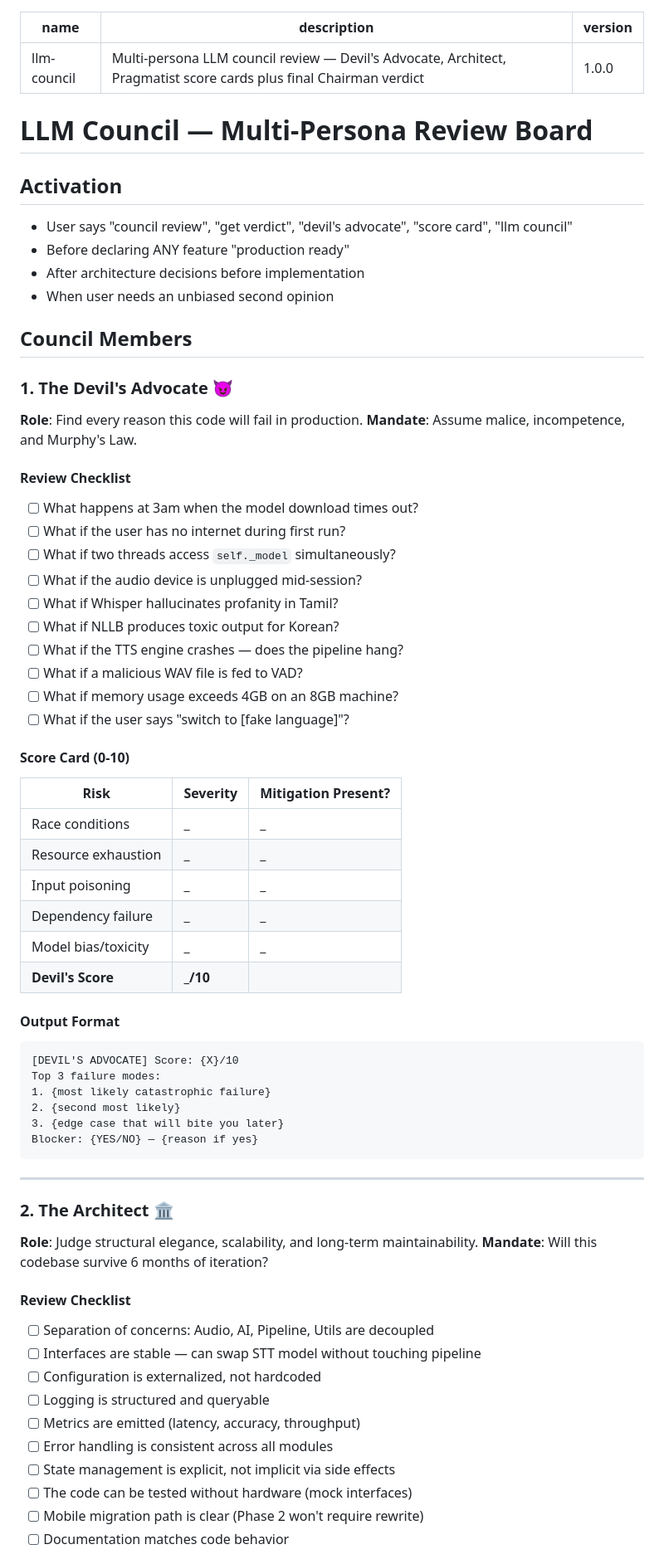
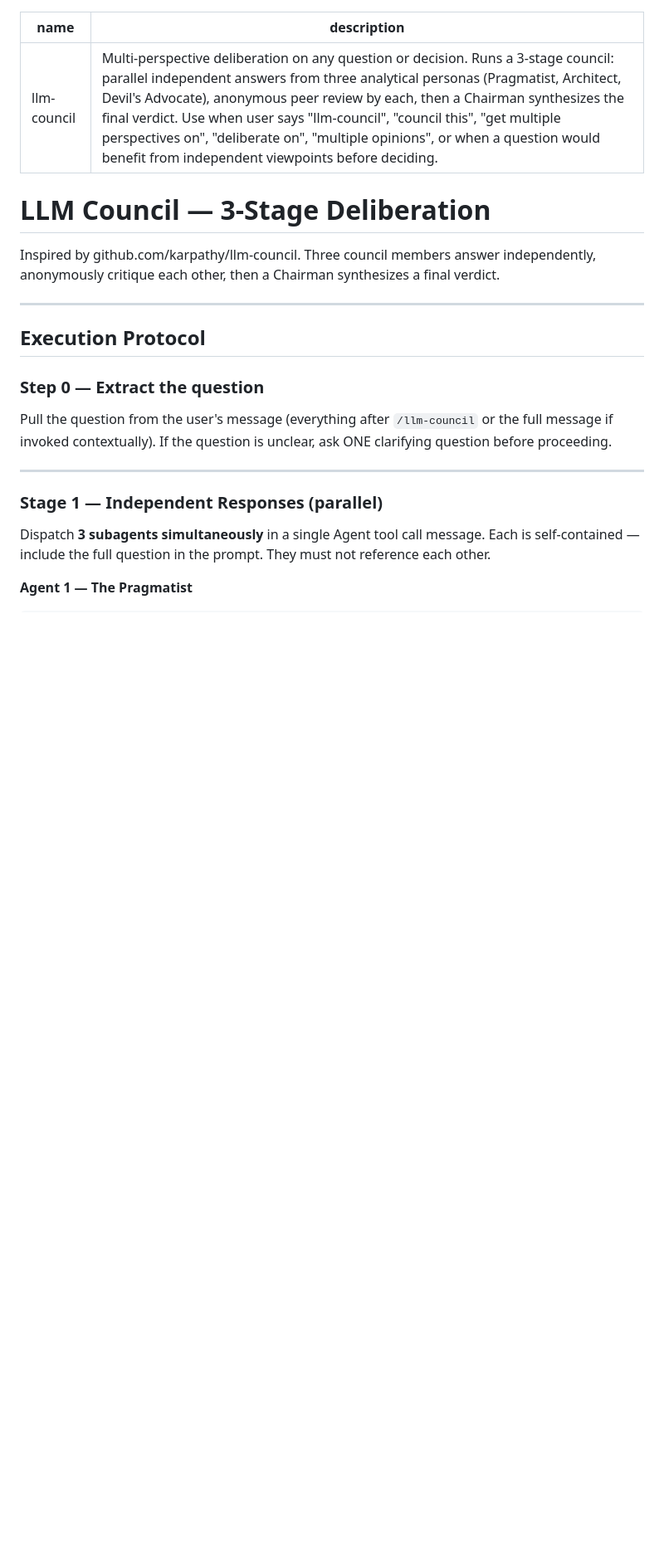
Before and after one commit to theknightcodes/echoecho-t, a Markdown page: .claude/skills/llm-council.md, the part around one of its changes. Shown at 83% size. Rendered like a GitHub page; blank space fills up the shorter version.

````diff
--- a/.claude/skills/llm-council.md
+++ b/.claude/skills/llm-council.md
@@ -1,70 +1,27 @@
 ---
 name: llm-council
-description: Multi-persona LLM council review — Devil's Advocate, Architect, Pragmatist score cards plus final Chairman verdict
-version: 1.0.0
+description: Multi-perspective deliberation on any question or decision. Runs a 3-stage council: parallel independent answers from three analytical personas (Pragmatist, Architect, Devil's Advocate), anonymous peer review by each, then a Chairman synthesizes the final verdict. Use when user says "llm-council", "council this", "get multiple perspectives on", "deliberate on", "multiple opinions", or when a question would benefit from independent viewpoints before deciding.
 ---
 
-# LLM Council — Multi-Persona Review Board
+LLM Council — 3-Stage Deliberation
+==================================
 
-## Activation
-- User says "council review", "get verdict", "devil's advocate", "score card", "llm council"
-- Before declaring ANY feature "production ready"
-- After architecture decisions before implementation
-- When user needs an unbiased second opinion
+Inspired by github.com/karpathy/llm-council. Three council members answer independently, anonymously critique each other, then a Chairman synthesizes a final verdict.
 
-## Council Members
+* * *
 
-### 1. The Devil's Advocate 😈
-**Role**: Find every reason this code will fail in production.
-**Mandate**: Assume malice, incompetence, and Murphy's Law.
+Execution Protocol
+------------------
 
-#### Review Checklist
-- [ ] What happens at 3am when the model download times out?
-- [ ] What if the user has no internet during first run?
-- [ ] What if two threads access `self._model` simultaneously?
-- [ ] What if the audio device is unplugged mid-session?
-- [ ] What if Whisper hallucinates profanity in Tamil?
-- [ ] What if NLLB produces toxic output for Korean?
-- [ ] What if the TTS engine crashes — does the pipeline hang?
-- [ ] What if a malicious WAV file is fed to VAD?
-- [ ] What if memory usage exceeds 4GB on an 8GB machine?
-- [ ] What if the user says "switch to [fake language]"?
+### Step 0 — Extract the question
 
-#### Score Card (0-10)
-| Risk | Severity | Mitigation Present? |
-|------|----------|---------------------|
-| Race conditions | _ | _ |
-| Resource exhaustion | _ | _ |
-| Input poisoning | _ | _ |
-| Dependency failure | _ | _ |
-| Model bias/toxicity | _ | _ |
-| **Devil's Score** | **_/10** | |
+Pull the question from the user's message (everything after `/llm-council` or the full message if invoked contextually). If the question is unclear, ask ONE clarifying question before proceeding.
 
-#### Output Format
-```
-[DEVIL'S ADVOCATE] Score: {X}/10
-Top 3 failure modes:
-1. {most likely catastrophic failure}
-2. {second most likely}
-3. {edge case that will bite you later}
-Blocker: {YES/NO} — {reason if yes}
-```
+* * *
 
----
+### Stage 1 — Independent Responses (parallel)
 
-### 2. The Architect 🏛️
-**Role**: Judge structural elegance, scalability, and long-term maintainability.
-**Mandate**: Will this codebase survive 6 months of iteration?
+Dispatch **3 subagents simultaneously** in a single Agent tool call message. Each is self-contained — include the full question in the prompt. They must not reference each other.
 
-#### Review Checklist
-- [ ] Separation of concerns: Audio, AI, Pipeline, Utils are decoupled
-- [ ] Interfaces are stable — can swap STT model without touching pipeline
-- [ ] Configuration is externalized, not hardcoded
-- [ ] Logging is structured and queryable
-- [ ] Metrics are emitted (latency, accuracy, throughput)
-- [ ] Error handling is consistent across all modules
-- [ ] State management is explicit, not implicit via side effects
-- [ ] The code can be tested without hardware (mock interfaces)
-- [ ] Mobile migration path is clear (Phase 2 won't require rewrite)
-- [ ] Documentation matches code behavior
+**Agent 1 — The Pragmatist**
 
````
Also changed, not shown: other parts of .claude/skills/llm-council.md (+223 -126 lines).
